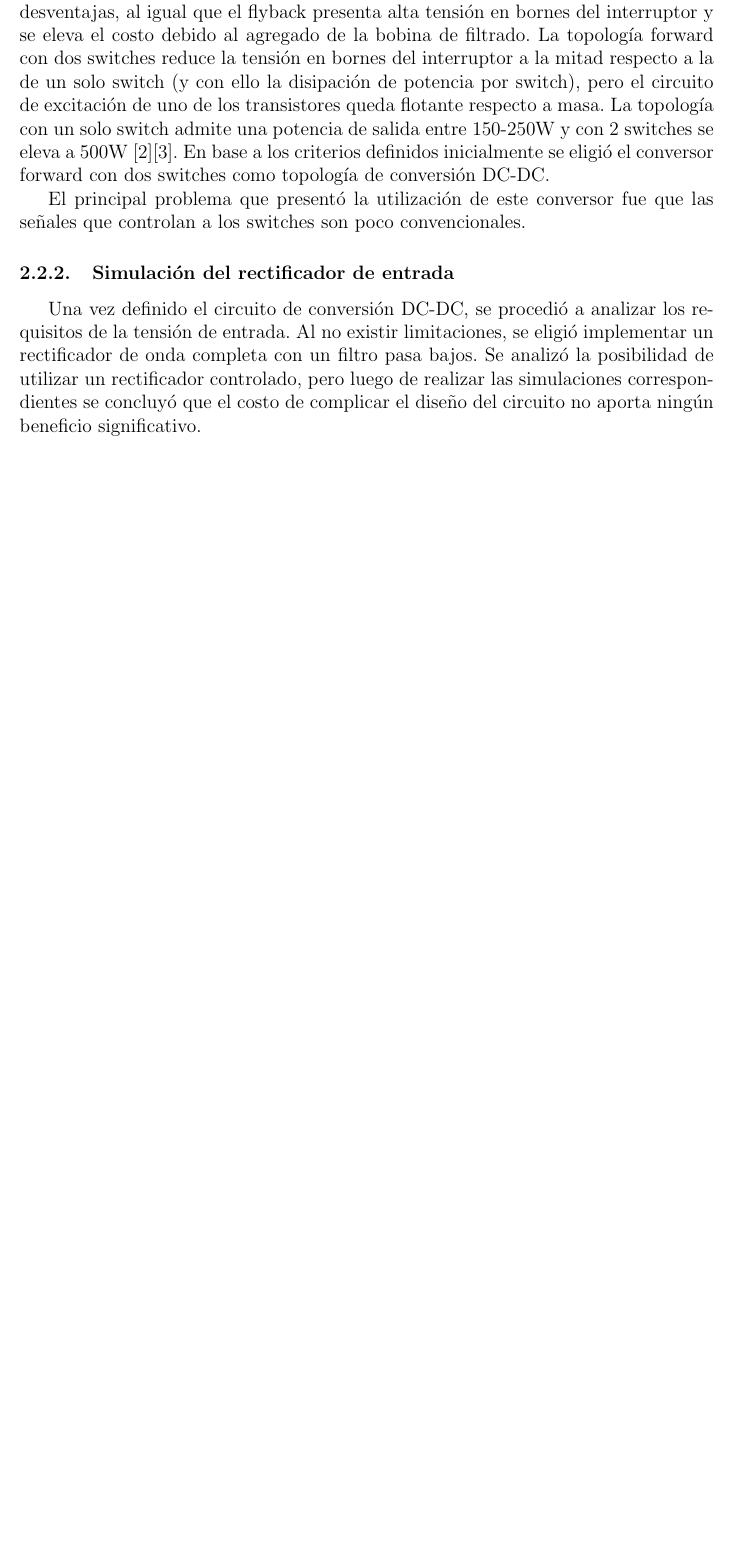
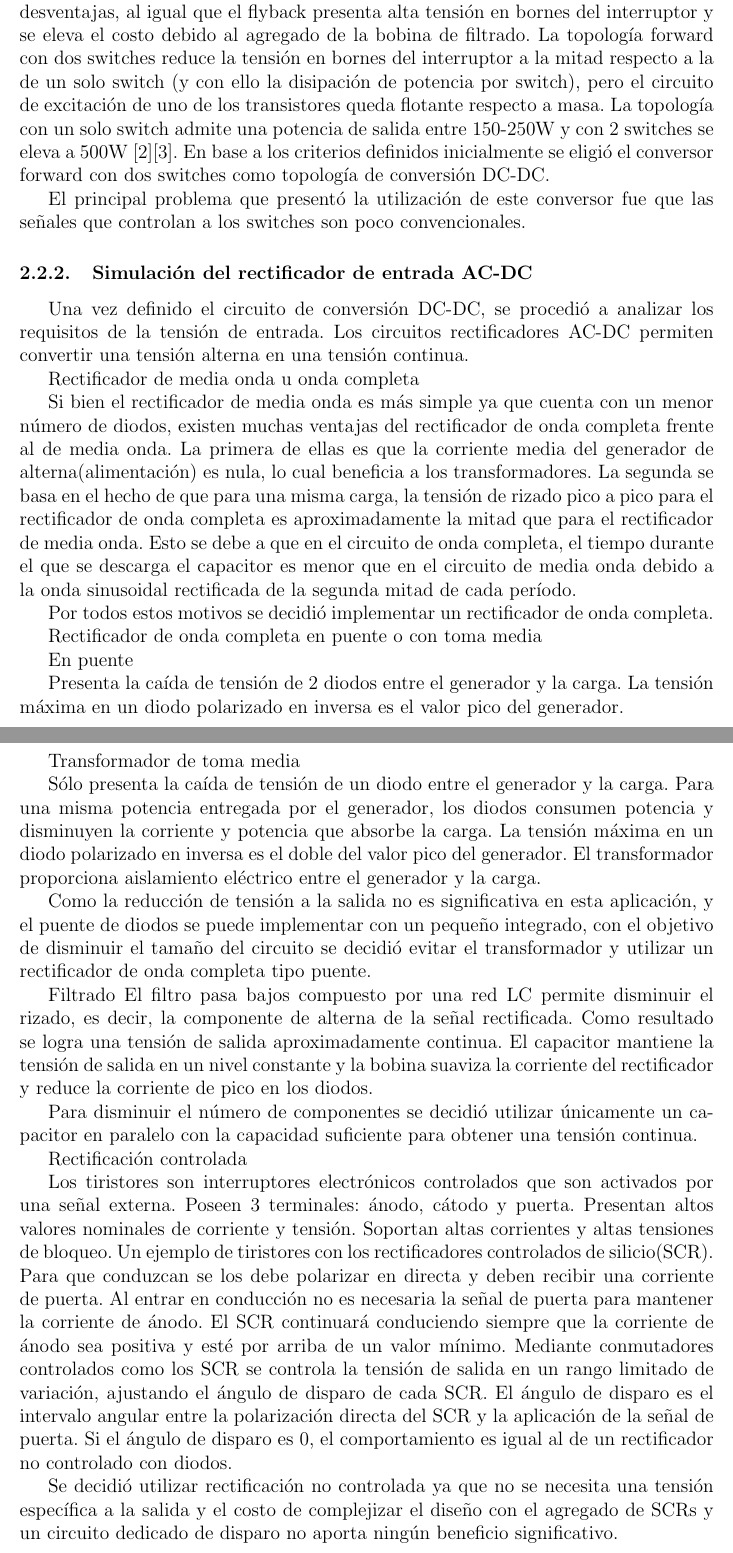
Before and after one commit to enzosanchezc/proyecto-final, a LaTeX paper (main.tex, which reads sections/actividades.tex): part of page 5 of 12 before the commit and two parts of pages 5 and 6 of 13 after it, the two joined at a grey line, cut so that both start at the same text, the shorter picture padded with empty space. Compiled offline with pdfLaTeX.

Commit message:
Rectificación AC-DC

```diff
--- a/sections/actividades.tex
+++ b/sections/actividades.tex
@@ -82,14 +82,55 @@ En base a los criterios definidos inicialmente se eligió el conversor forward c
 
 El principal problema que presentó la utilización de este conversor fue que las señales que controlan a los switches son poco convencionales.
 
-\subsubsection{Simulación del rectificador de entrada}
+\subsubsection{Simulación del rectificador de entrada AC-DC}
 Una vez definido el circuito de conversión DC-DC, se procedió a analizar los requisitos de la tensión de entrada.
-Al no existir limitaciones, se eligió implementar un rectificador de onda completa con un filtro pasa bajos.
-Se analizó la posibilidad de utilizar un rectificador controlado,
-pero luego de realizar las simulaciones correspondientes se concluyó que el costo de complicar el diseño del circuito no aporta ningún beneficio significativo.
+Los circuitos rectificadores AC-DC permiten convertir una tensión alterna en una tensión continua.
 
-% Agregar lo del criterio de selección del rectificador, creo que era lo de la potencia del capacitor
-% pero no tengo idea como ponerlo
+Rectificador de media onda u onda completa
+
+Si bien el rectificador de media onda es más simple ya que cuenta con un menor número de diodos, existen muchas ventajas del rectificador de onda completa frente al de media onda.
+La primera de ellas es que la corriente media del generador de alterna(alimentación) es nula, lo cual beneficia a los transformadores.
+La segunda se basa en el hecho de que para una misma carga, la tensión de rizado pico a pico para el rectificador de onda completa es aproximadamente la mitad que para el rectificador de media onda.
+Esto se debe a que en el circuito de onda completa, el tiempo durante el que se descarga el capacitor es menor que en el circuito de media onda debido a la onda sinusoidal rectificada de la segunda mitad de cada período.
+
+Por todos estos motivos se decidió implementar un rectificador de onda completa.
+
+Rectificador de onda completa en puente o con toma media
+
+En puente
+
+Presenta la caída de tensión de 2 diodos entre el generador y la carga.
+La tensión máxima en un diodo polarizado en inversa es el valor pico del generador.
+
+Transformador de toma media
+
+Sólo presenta la caída de tensión de un diodo entre el generador y la carga.
+Para una misma potencia entregada por el generador, los diodos consumen potencia y disminuyen la corriente y potencia que absorbe la carga.
+La tensión máxima en un diodo polarizado en inversa es el doble del valor pico del generador.
+El transformador proporciona aislamiento eléctrico entre el generador y la carga.
+
+Como la reducción de tensión a la salida no es significativa en esta aplicación, y el puente de diodos se puede implementar con un pequeño integrado, con el objetivo de disminuir el tamaño del circuito se decidió evitar el transformador y utilizar un rectificador de onda completa tipo puente.
+
+Filtrado
+% ¿No usamos bobina?
+El filtro pasa bajos compuesto por una red LC permite disminuir el rizado, es decir, la componente de alterna de la señal rectificada.
+Como resultado se logra una tensión de salida aproximadamente continua.
+El capacitor mantiene la tensión de salida en un nivel constante y la bobina suaviza la corriente del rectificador y reduce la corriente de pico en los diodos.
+
+Para disminuir el número de componentes se decidió utilizar únicamente un capacitor en paralelo con la capacidad suficiente para obtener una tensión continua.
+
+Rectificación controlada
+
+Los tiristores son interruptores electrónicos controlados que son activados por una señal externa.
+Poseen 3 terminales: ánodo, cátodo y puerta. Presentan altos valores nominales de corriente y tensión. Soportan altas corrientes y altas tensiones de bloqueo.
+Un ejemplo de tiristores con los rectificadores controlados de silicio(SCR). Para que conduzcan se los debe polarizar en directa y deben recibir una corriente de puerta.
+Al entrar en conducción no es necesaria la señal de puerta para mantener la corriente de ánodo.
+El SCR continuará conduciendo siempre que la corriente de ánodo sea positiva y esté por arriba de un valor mínimo.
+Mediante conmutadores controlados como los SCR se controla la tensión de salida en un rango limitado de variación, ajustando el ángulo de disparo de cada SCR.
+El ángulo de disparo es el intervalo angular entre la polarización directa del SCR y la aplicación de la señal de puerta.
+Si el ángulo de disparo es 0, el comportamiento es igual al de un rectificador no controlado con diodos.
+
+Se decidió utilizar rectificación no controlada ya que no se necesita una tensión específica a la salida y el costo de complejizar el diseño con el agregado de SCRs y un circuito dedicado de disparo no aporta ningún beneficio significativo.
 
 \subsubsection{Simulación del circuito de control}
 Esta etapa fue la mas extensa en diseñar debido a su complejidad. Inicialmente solo debía realimentar la tensión de salida
```
